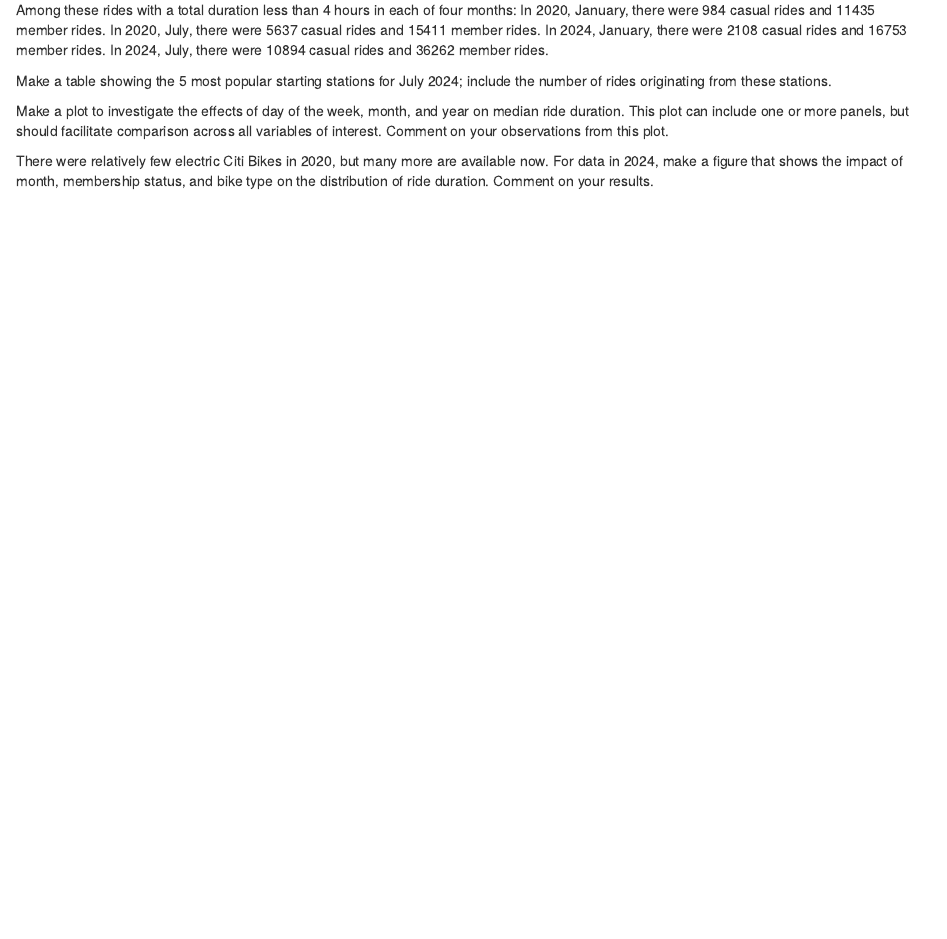
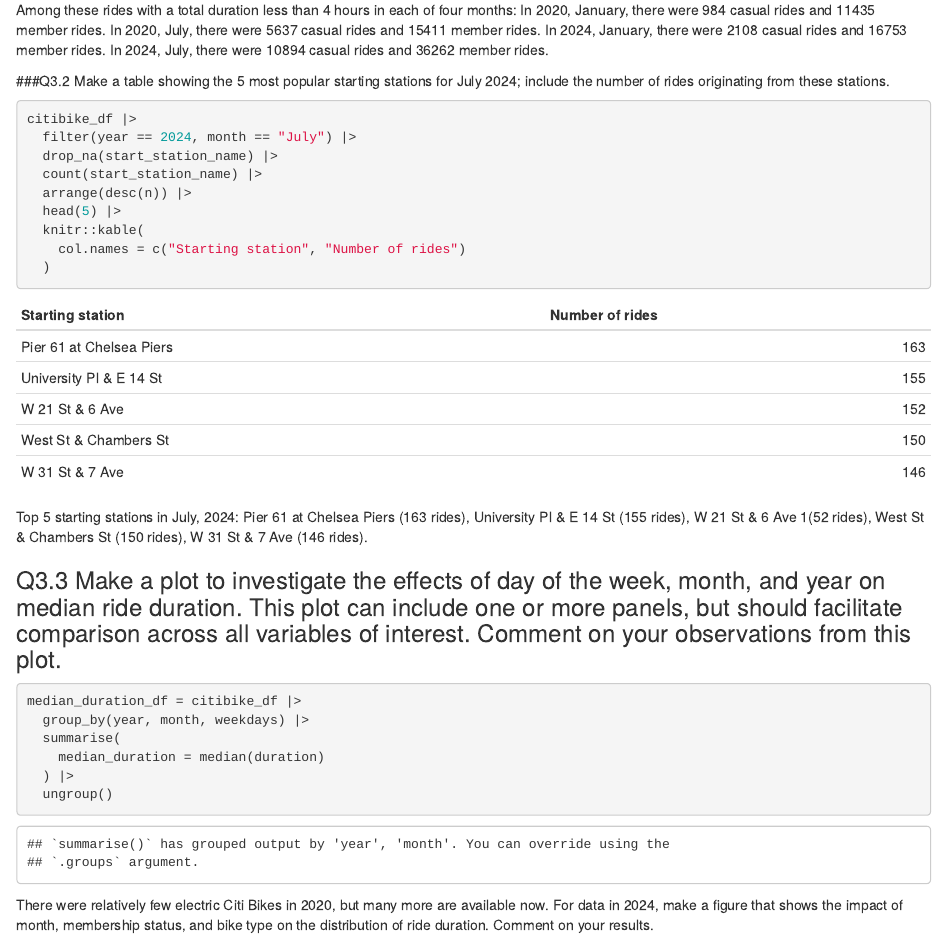
Before and after one commit to YueranPp/p8105_hw3_yp2743, an R Markdown document (p8105_hw3_yp2743.Rmd): the page in a window 1100 px wide, from 11330 px down. Rendered offline with R 4.5, knitr and Pandoc, with nearby package versions; some code elsewhere in the file could not run offline; column names are cleaned by a stand-in for the janitor package.

Commit message:
Q3.2&3.3

````diff
--- a/p8105_hw3_yp2743.Rmd
+++ b/p8105_hw3_yp2743.Rmd
@@ -364,9 +364,36 @@ In 2024, January, there were 2108 casual rides and 16753 member rides.
 In 2024, July, there were 10894 casual rides and 36262 member rides.
 
 
-Make a table showing the 5 most popular starting stations for July 2024; include the number of rides originating from these stations.
+###Q3.2 Make a table showing the 5 most popular starting stations for July 2024; include the number of rides originating from these stations.
+```{r}
+citibike_df |>
+  filter(year == 2024, month == "July") |>
+  drop_na(start_station_name) |>
+  count(start_station_name) |>
+  arrange(desc(n)) |>
+  head(5) |>
+  knitr::kable(
+    col.names = c("Starting station", "Number of rides")
+  )
+```
+Top 5 starting stations in July, 2024:
+Pier 61 at Chelsea Piers	(163 rides),
+University Pl & E 14 St	(155 rides),
+W 21 St & 6 Ave	1(52 rides),
+West St & Chambers St	(150 rides),
+W 31 St & 7 Ave	(146 rides).
 
-Make a plot to investigate the effects of day of the week, month, and year on median ride duration. This plot can include one or more panels, but should facilitate comparison across all variables of interest. Comment on your observations from this plot.
+
+### Q3.3 Make a plot to investigate the effects of day of the week, month, and year on median ride duration. This plot can include one or more panels, but should facilitate comparison across all variables of interest. Comment on your observations from this plot.
+
+```{r}
+median_duration_df = citibike_df |>
+  group_by(year, month, weekdays) |>
+  summarise(
+    median_duration = median(duration)
+  ) |>
+  ungroup()
+```
 
 There were relatively few electric Citi Bikes in 2020, but many more are available now. For data in 2024, make a figure that shows the impact of month, membership status, and bike type on the distribution of ride duration. Comment on your results.
 
````
